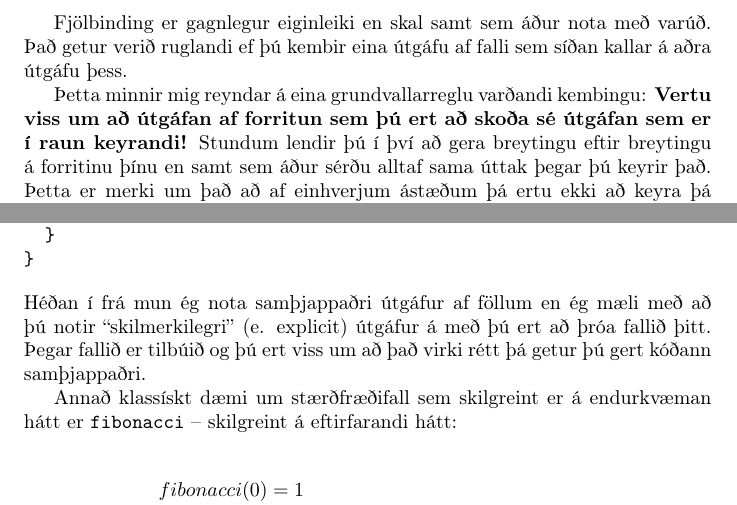
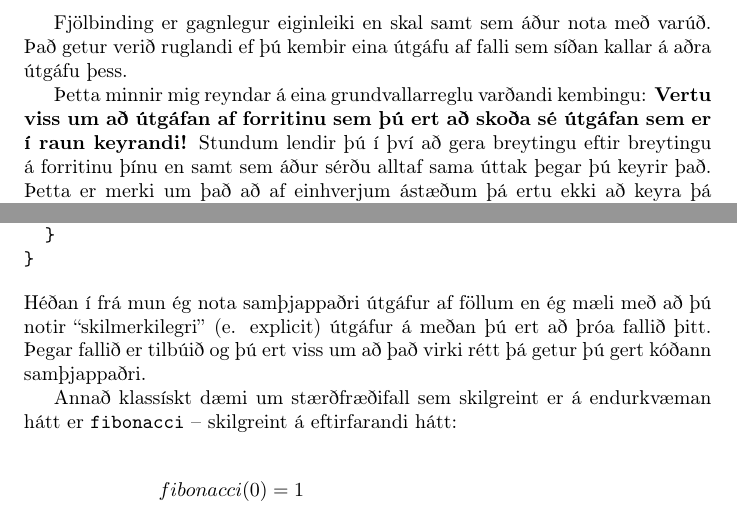
Before and after one commit to reykjavik-university/ThinkCpp, a LaTeX thesis (tex/top.tex, which reads tex/cha5.tex): two parts of pages 55 and 61 of 192, joined at a grey line, cut so that both start at the same text. Compiled offline with pdfLaTeX.

Commit message:
Fixed a few typos in chapter 5

```diff
--- a/tex/cha5.tex
+++ b/tex/cha5.tex
@@ -362,9 +362,9 @@ Fjölbinding er gagnlegur eiginleiki en skal samt sem áður nota með varúð.
 Það getur verið ruglandi ef þú kembir eina útgáfu af falli sem síðan kallar á aðra útgáfu þess.
 
 Þetta minnir mig reyndar á eina grundvallarreglu varðandi kembingu:
-{\bf Vertu viss um að útgáfan af forritun sem þú ert að skoða sé útgáfan sem er í raun keyrandi!}
+{\bf Vertu viss um að útgáfan af forritinu sem þú ert að skoða sé útgáfan sem er í raun keyrandi!}
 Stundum lendir þú í því að gera breytingu eftir breytingu á forritinu þínu en samt sem áður sérðu alltaf sama úttak þegar þú keyrir það.
-Þetta er merki um það að af einhverjum ástæðum þá ertu ekki að keyra þá útgáfu af forritun sem þú heldur að þú sért að keyra.
+Þetta er merki um það að af einhverjum ástæðum þá ertu ekki að keyra þá útgáfu af forritinu sem þú heldur að þú sért að keyra.
 Til að vera viss þá getur þú skotið inn úttakssetningu (það skiptir í raun ekki máli hvað þú skrifar út) og þannig gengið úr skugga um að rétta útgáfan af forritinu sé keyrandi.
 
 \section{Boole gildi}
@@ -708,7 +708,7 @@ int factorial (int n) {
 }
 \end{verbatim}
 %
-Héðan í frá mun ég nota samþjappaðri útgáfur af föllum en ég mæli með að þú notir ``skilmerkilegri'' (e. explicit) útgáfur á með þú ert að þróa fallið þitt.
+Héðan í frá mun ég nota samþjappaðri útgáfur af föllum en ég mæli með að þú notir ``skilmerkilegri'' (e. explicit) útgáfur á meðan þú ert að þróa fallið þitt.
 Þegar fallið er tilbúið og þú ert viss um að það virki rétt þá getur þú gert kóðann samþjappaðri.
 
 Annað klassískt dæmi um stærðfræðifall sem skilgreint er á endurkvæman hátt er {\tt fibonacci} -- skilgreint á eftirfarandi hátt:
```
Also changed, not shown: tex/cha5.tex (2 more changed lines).
